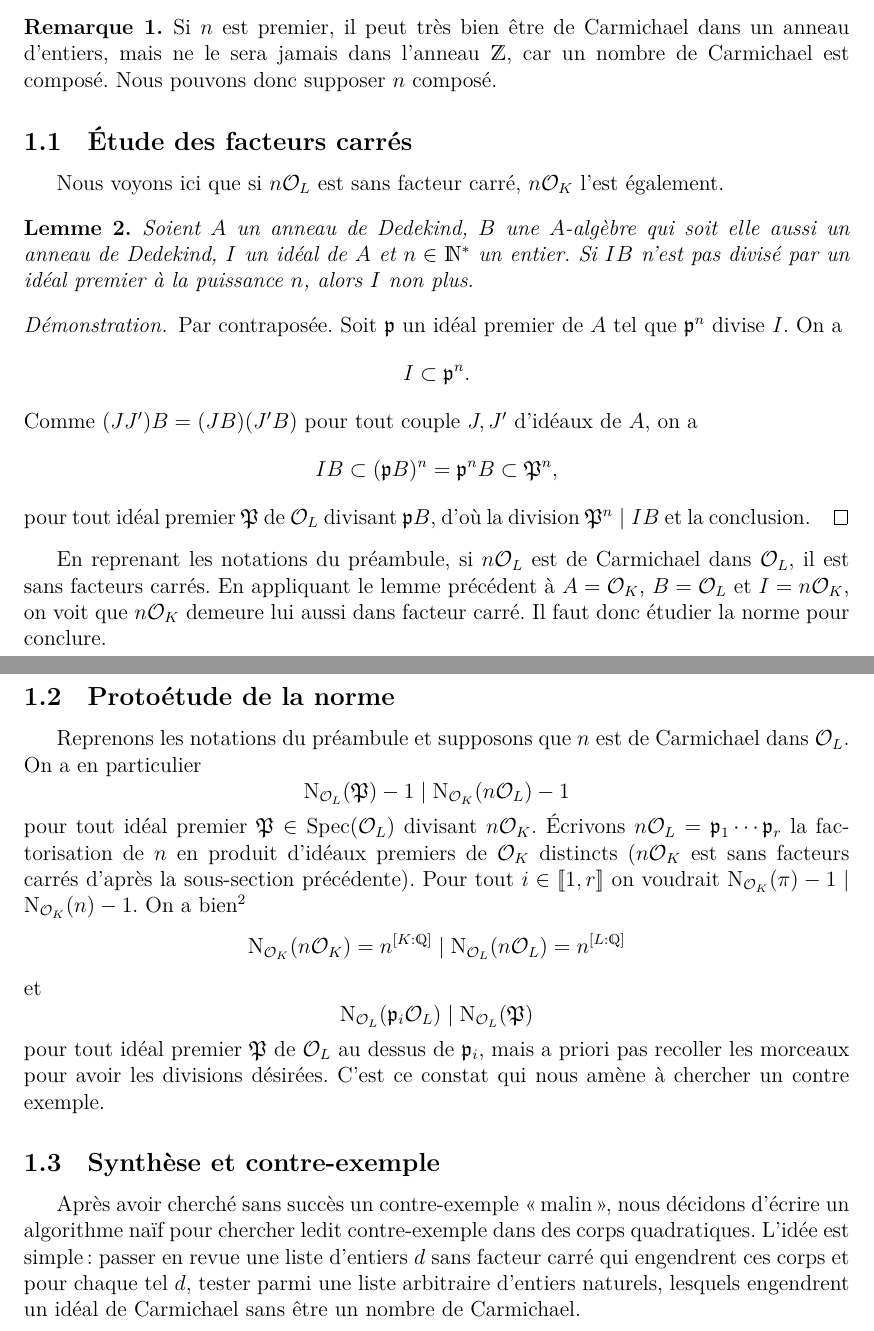
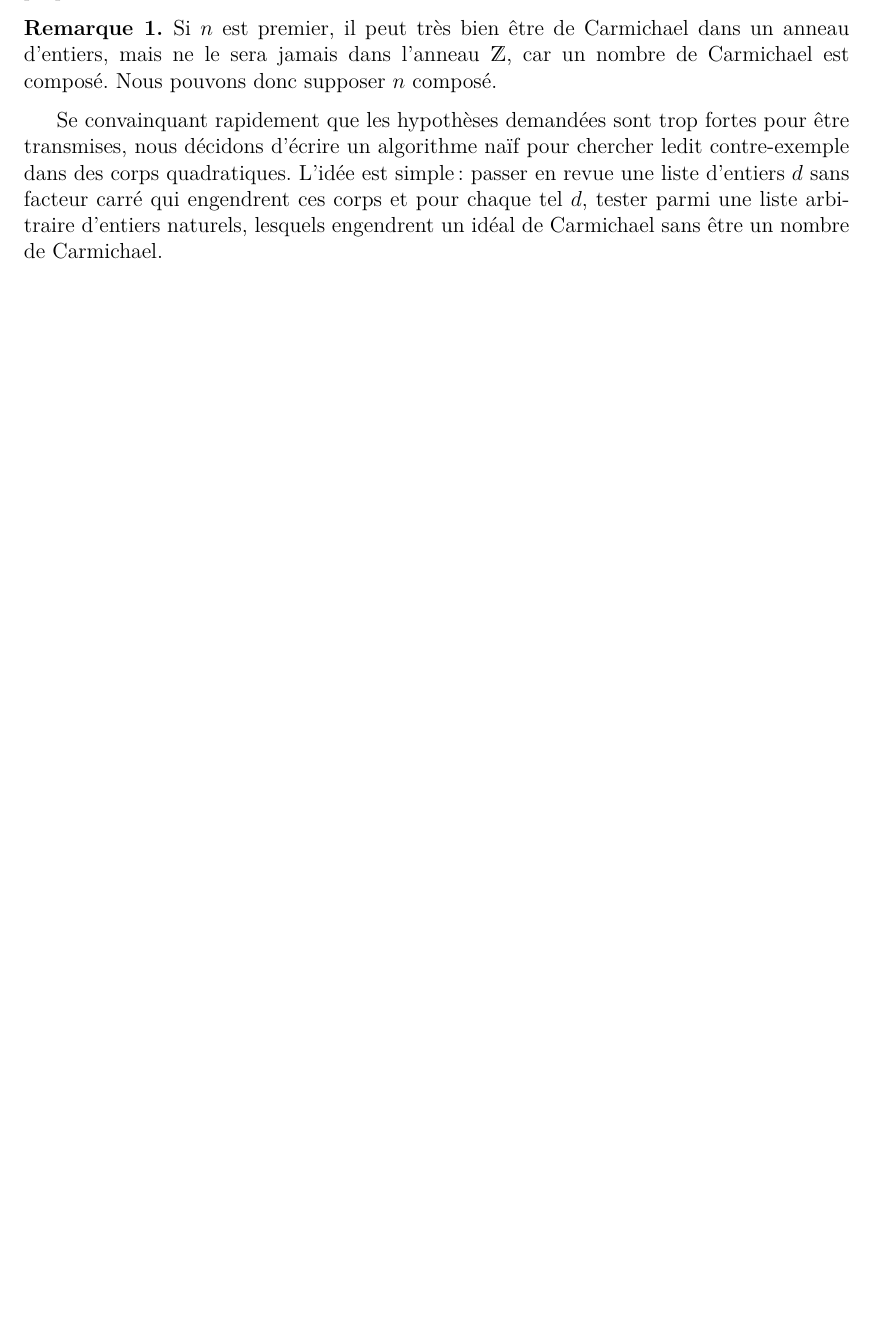
Before and after one commit to kryzar/TER-Carmichael, a LaTeX document (Mémoire/Memoire.tex): two parts of pages 2 and 3 of 5 before the commit and part of page 2 of 3 after it, the two joined at a grey line, cut so that both start at the same text, the shorter picture padded with empty space. The pictures show the PDF file Mémoire/Memoire.pdf that the author committed with the source.

Commit message:
enlever les deux premiers paragraphes

```diff
--- a/Mémoire/Memoire.tex
+++ b/Mémoire/Memoire.tex
@@ -49,31 +49,11 @@ Question : soient $\Q \subset K \subset L$ une tour de corps de nombres et $n\in
 
 \begin{remarque}Si $n$ est premier, il peut très bien être de Carmichael dans un anneau d'entiers, mais ne le sera jamais dans l'anneau $\Z$, car un nombre de Carmichael est composé. Nous pouvons donc supposer $n$ composé. \end{remarque}
 
-\subsection{Étude des facteurs carrés}
-
-Nous voyons ici que si $n\OL$ est sans facteur carré, $n\OK$ l'est également.
-
-\begin{lemme}Soient $A$ un anneau de Dedekind, $B$ une $A$-algèbre qui soit elle aussi un anneau de Dedekind, $I$ un idéal de $A$ et $n\in \N^*$ un entier. Si $IB$ n'est pas divisé par un idéal premier à la puissance $n$, alors $I$ non plus.
-\end{lemme}
-
-\begin{proof}
-	Par contraposée. Soit $\p$ un idéal premier de $A$ tel que $\p^n$ divise $I$. On a $$I \subset \p^n.$$ Comme $(JJ')B = (JB)(J'B)$ pour tout couple $J, J'$ d'idéaux de $A$, on a $$IB \subset (\p B)^n = \p^n B \subset \P^n,$$ pour tout idéal premier $\P$ de $\OL$ divisant $\p B$, d'où la division $\P^n \mid IB$ et la conclusion.
-\end{proof}
-
-En reprenant les notations du préambule, si $n\OL$ est de Carmichael dans $\OL$, il est sans facteurs carrés. En appliquant le lemme précédent à $A=\OK$, $B=\OL$ et $I = n\OK$, on voit que $n\OK$ demeure lui aussi dans facteur carré. Il faut donc étudier la norme pour conclure.
-
-\subsection{Protoétude de la norme}
-
-Reprenons les notations du préambule et supposons que $n$ est de Carmichael dans $\OL$. On a en particulier $$\Norm_\OL(\P) - 1 \mid \Norm_\OK(n\OL) - 1$$ pour tout idéal premier $\P\in \Spec(\OL)$ divisant $n\OK$. Écrivons $n\OL = \p_1\cdots \p_r$ la factorisation de $n$ en produit d'idéaux premiers de $\OK$ distincts ($n\OK$ est sans facteurs carrés d'après la sous-section précédente). Pour tout $i\in [\![1, r]\!]$ on voudrait $\Norm_\OK(\pi) - 1\mid \Norm_\OK(n) - 1$. On a bien\footnote{Si $[K : \Q]\mid [L:\Q]$ on a même $\Norm_\OK(n\OK) - 1\mid \Norm_\OL(n\OL) - 1$. C'est trivialement le cas lorsque l'on considère $K=\Q$ mais cela ne change rien.} $$\Norm_\OK(n\OK) = n^{[K : \Q]} \mid \Norm_\OL(n\OL) = n^{[L : \Q]}$$ et $$\Norm_\OL(\p_i \OL) \mid \Norm_\OL(\P)$$ pour tout idéal premier $\P$ de $\OL$ au dessus de $\p_i$, mais a priori pas recoller les morceaux pour avoir les divisions désirées. C'est ce constat qui nous amène à chercher un contre exemple.
-
-
-\subsection{Synthèse et contre-exemple}
-
-Après avoir cherché sans succès un contre-exemple « malin », nous décidons d'écrire un algorithme naïf pour chercher ledit contre-exemple dans des corps quadratiques. L'idée est simple : passer en revue une liste d'entiers $d$ sans facteur carré qui engendrent ces corps et pour chaque tel $d$, tester parmi une liste arbitraire d'entiers naturels, lesquels engendrent un idéal de Carmichael sans être un nombre de Carmichael. \\
+Se convainquant rapidement que les hypothèses demandées sont trop fortes pour être transmises, nous décidons d'écrire un algorithme naïf pour chercher ledit contre-exemple dans des corps quadratiques. L'idée est simple : passer en revue une liste d'entiers $d$ sans facteur carré qui engendrent ces corps et pour chaque tel $d$, tester parmi une liste arbitraire d'entiers naturels, lesquels engendrent un idéal de Carmichael sans être un nombre de Carmichael. \\
 
 Il est facile avec un outil de calcul formel de déterminer si un entier $n$ est de Carmichael dans un corps quadratique $\Q(\sqrt{d})$, $d$ étant sans facteurs carrés. Posons $K=\Q(\sqrt{d})$ et $I = \OK$. Le logiciel SageMath\footnote{Voir \url{https://www.sagemath.org} et plus particulièrement \url{http://doc.sagemath.org/html/en/reference/number_fields/sage/rings/number_field/number_field.html}.} est capable de donner la décomposition de $I$ en produit d'idéaux premiers de $\mathcal{O}_K$ et calculer des normes d'idéaux. Pour tester si $I$ est de Carmichael, on demande à SageMath sa décomposition, on regarde s'il est sans facteurs carrés et si c'est le cas on teste si $\Norm_\OK(\p) - 1$ divise $\Norm_\OK(I) - 1$ pour tout idéal premier $\p$ de $\OK$ divisant $I$. Comme l'extension considérée est quadratique, $I$ a au plus deux facteurs premiers. La norme $\Norm_\OK(I)$ est quant à elle donnée par $n^2$. \\
 
-Il reste à déterminer si $n$ est un entier de Carmichael. Comme nous n'allons pas chercher bien loin\footnote{Nous nous sommes limités à $d\in [\![-100, 100]\!]$ et $n\in [\![2, 10000]\!]$.} — plutôt que d'effectuer des calculs couteux et inutiles avec le critère de Korselt — il est préférable de regarder si $n$ est dans la (maigre) liste des entiers de Carmichael\footnote{La liste complète des entiers de Carmichael, à l'exception d'une infinité d'entre eux, est disponible ici : \url{https://oeis.org/A002997}.} inférieurs à $10000$ : $$\{561, 1105, 1729, 2465, 2821, 6601, 8911\}.$$ Pour l'implémentation, nous écrivons séparément une fonction testant si $I$ est de Carmichael et l'invoquons pour tout couple $(d, n)$. L'algorithme est donc le suivant ; son implémentation est disponible sur le compte GitHub de l'auteur (\url{https://github.com/kryzar/TER-Carmichael/blob/master/Script/Script.sage}).
+Il reste à déterminer si $n$ est un entier de Carmichael. Comme nous n'allons pas chercher bien loin\footnote{Nous nous sommes limités à $d\in [\![-100, 100]\!]$ et $n\in [\![2, 10000]\!]$.} — plutôt que d'effectuer des calculs couteux et inutiles avec le critère de Korselt — il est préférable de regarder si $n$ est dans la (maigre) liste des entiers de Carmichael\footnote{La liste des premiers entiers de Carmichael est disponible ici : \url{https://oeis.org/A002997}.} inférieurs à $10000$ : $$\{561, 1105, 1729, 2465, 2821, 6601, 8911\}.$$ Pour l'implémentation, nous écrivons séparément une fonction testant si $I$ est de Carmichael et l'invoquons pour tout couple $(d, n)$. L'algorithme est donc le suivant ; son implémentation est disponible sur le compte GitHub de l'auteur (\url{https://github.com/kryzar/TER-Carmichael/blob/master/Script/Script.sage}).
 
 \vspace{1em}
 \begin{algorithm}[H]
```
Also changed, not shown: Mémoire/Memoire.pdf, Mémoire/Memoire.tex (2 more changed lines).
